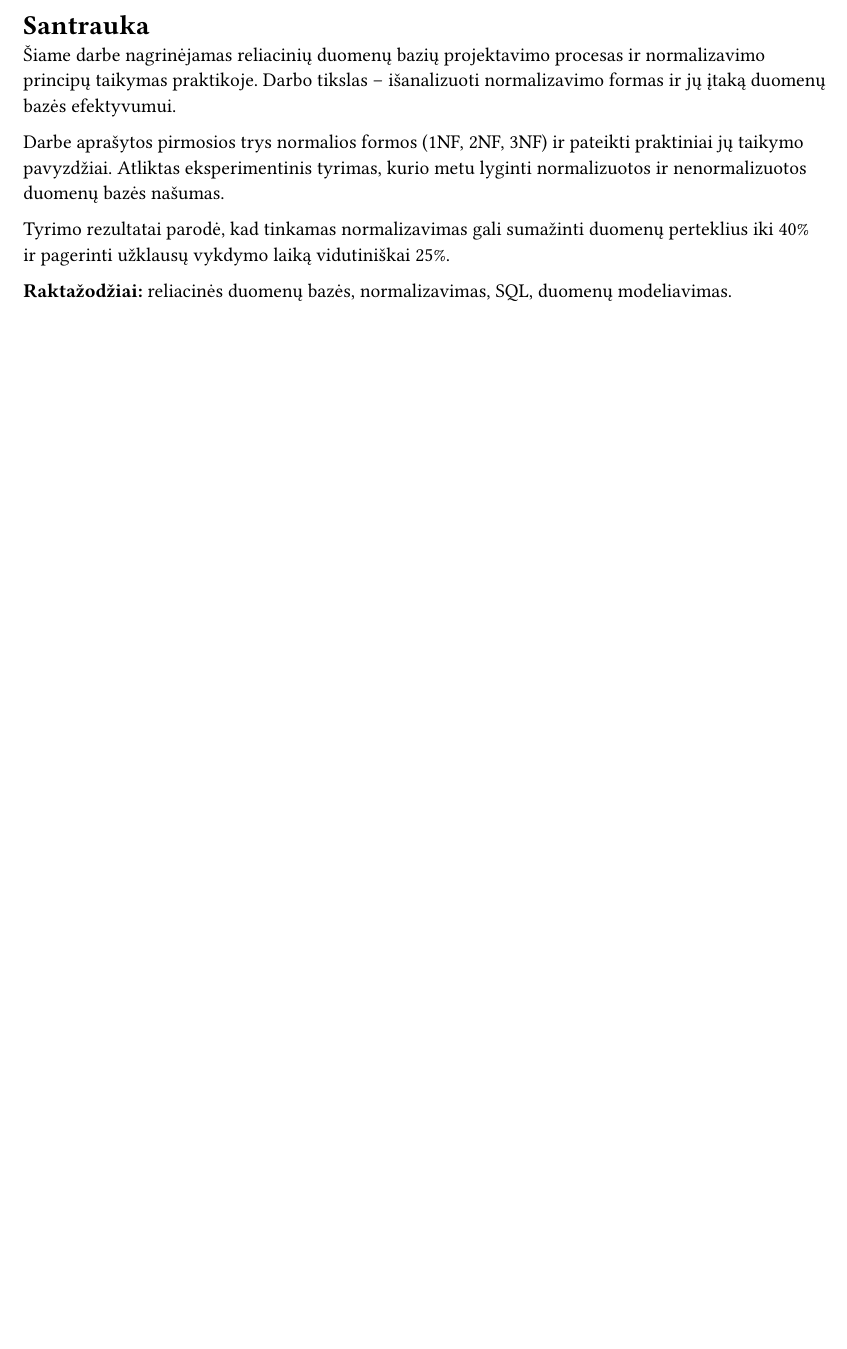
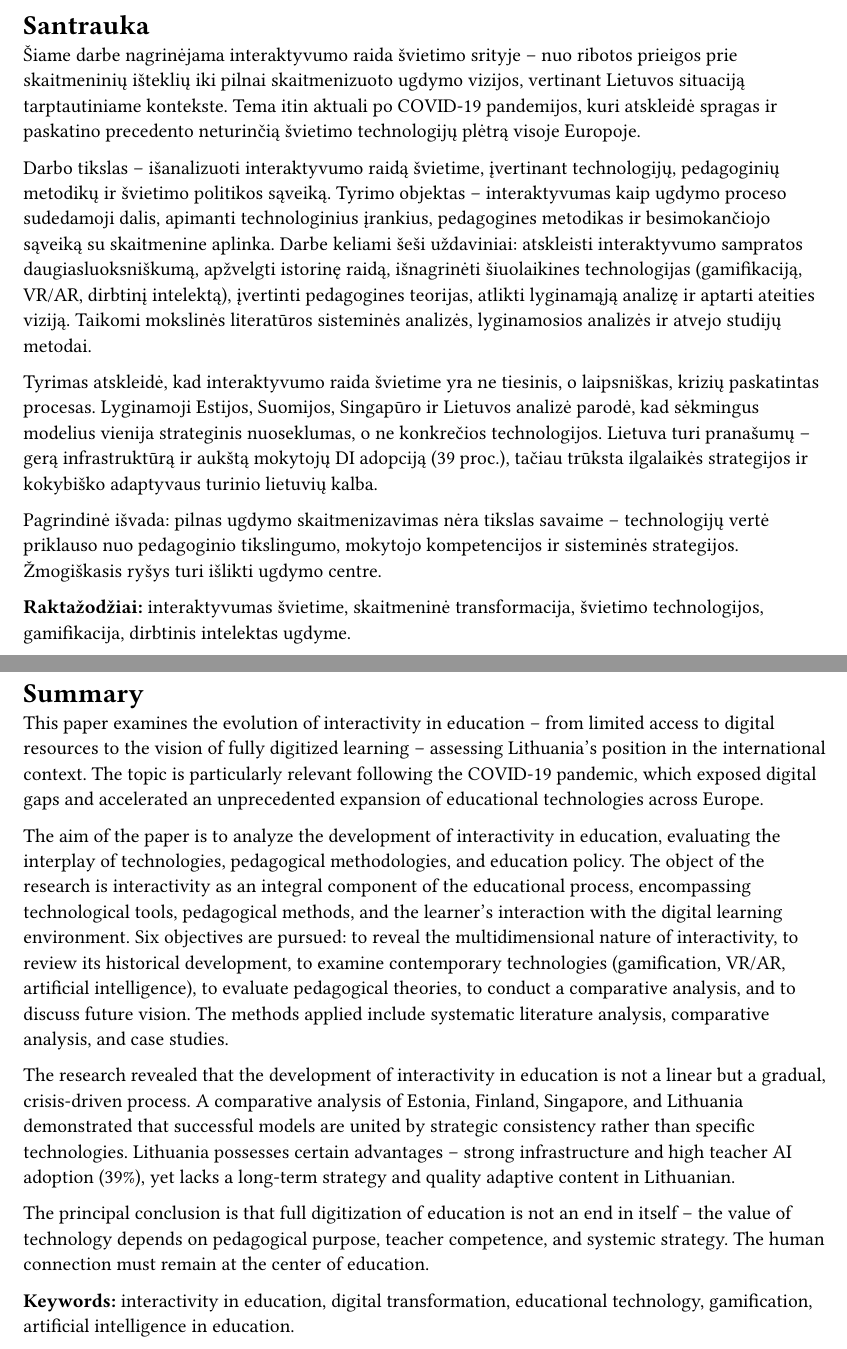
Before and after one commit to alkas/interaktyvumas-svietimo-srityje-typst, a Typst document (front-matter/abstract.typ): part of page 1 of 2 before the commit and two parts of pages 1 and 2 of 3 after it, the two joined at a grey line, cut so that both start at the same text, the shorter picture padded with empty space. Compiled offline with Typst 0.15.

Commit message:
Santrauka

```diff
--- a/front-matter/abstract.typ
+++ b/front-matter/abstract.typ
@@ -4,12 +4,28 @@
 
 #heading(numbering: none)[Santrauka]
 
-Šiame darbe nagrinėjamas reliacinių duomenų bazių projektavimo procesas ir normalizavimo principų taikymas praktikoje. Darbo tikslas – išanalizuoti normalizavimo formas ir jų įtaką duomenų bazės efektyvumui.
+Šiame darbe nagrinėjama interaktyvumo raida švietimo srityje -- nuo ribotos prieigos prie skaitmeninių išteklių iki pilnai skaitmenizuoto ugdymo vizijos, vertinant Lietuvos situaciją tarptautiniame kontekste. Tema itin aktuali po COVID-19 pandemijos, kuri atskleidė spragas ir paskatino precedento neturinčią švietimo technologijų plėtrą visoje Europoje.
 
-Darbe aprašytos pirmosios trys normalios formos (1NF, 2NF, 3NF) ir pateikti praktiniai jų taikymo pavyzdžiai. Atliktas eksperimentinis tyrimas, kurio metu lyginti normalizuotos ir nenormalizuotos duomenų bazės našumas.
+Darbo tikslas -- išanalizuoti interaktyvumo raidą švietime, įvertinant technologijų, pedagoginių metodikų ir švietimo politikos sąveiką. Tyrimo objektas -- interaktyvumas kaip ugdymo proceso sudedamoji dalis, apimanti technologinius įrankius, pedagogines metodikas ir besimokančiojo sąveiką su skaitmenine aplinka. Darbe keliami šeši uždaviniai: atskleisti interaktyvumo sampratos daugiasluoksniškumą, apžvelgti istorinę raidą, išnagrinėti šiuolaikines technologijas (gamifikaciją, VR/AR, dirbtinį intelektą), įvertinti pedagogines teorijas, atlikti lyginamąją analizę ir aptarti ateities viziją. Taikomi mokslinės literatūros sisteminės analizės, lyginamosios analizės ir atvejo studijų metodai.
 
-Tyrimo rezultatai parodė, kad tinkamas normalizavimas gali sumažinti duomenų perteklius iki 40% ir pagerinti užklausų vykdymo laiką vidutiniškai 25%.
+Tyrimas atskleidė, kad interaktyvumo raida švietime yra ne tiesinis, o laipsniškas, krizių paskatintas procesas. Lyginamoji Estijos, Suomijos, Singapūro ir Lietuvos analizė parodė, kad sėkmingus modelius vienija strateginis nuoseklumas, o ne konkrečios technologijos. Lietuva turi pranašumų -- gerą infrastruktūrą ir aukštą mokytojų DI adopciją (39 proc.), tačiau trūksta ilgalaikės strategijos ir kokybiško adaptyvaus turinio lietuvių kalba.
 
-*Raktažodžiai:* reliacinės duomenų bazės, normalizavimas, SQL, duomenų modeliavimas.
+Pagrindinė išvada: pilnas ugdymo skaitmenizavimas nėra tikslas savaime -- technologijų vertė priklauso nuo pedagoginio tikslingumo, mokytojo kompetencijos ir sisteminės strategijos. Žmogiškasis ryšys turi išlikti ugdymo centre.
+
+*Raktažodžiai:* interaktyvumas švietime, skaitmeninė transformacija, švietimo technologijos, gamifikacija, dirbtinis intelektas ugdyme.
 
 #pagebreak()
+
+#heading(numbering: none)[Summary]
+
+This paper examines the evolution of interactivity in education -- from limited access to digital resources to the vision of fully digitized learning -- assessing Lithuania's position in the international context. The topic is particularly relevant following the COVID-19 pandemic, which exposed digital gaps and accelerated an unprecedented expansion of educational technologies across Europe.
+
+The aim of the paper is to analyze the development of interactivity in education, evaluating the interplay of technologies, pedagogical methodologies, and education policy. The object of the research is interactivity as an integral component of the educational process, encompassing technological tools, pedagogical methods, and the learner's interaction with the digital learning environment. Six objectives are pursued: to reveal the multidimensional nature of interactivity, to review its historical development, to examine contemporary technologies (gamification, VR/AR, artificial intelligence), to evaluate pedagogical theories, to conduct a comparative analysis, and to discuss future vision. The methods applied include systematic literature analysis, comparative analysis, and case studies.
+
+The research revealed that the development of interactivity in education is not a linear but a gradual, crisis-driven process. A comparative analysis of Estonia, Finland, Singapore, and Lithuania demonstrated that successful models are united by strategic consistency rather than specific technologies. Lithuania possesses certain advantages -- strong infrastructure and high teacher AI adoption (39%), yet lacks a long-term strategy and quality adaptive content in Lithuanian.
+
+The principal conclusion is that full digitization of education is not an end in itself -- the value of technology depends on pedagogical purpose, teacher competence, and systemic strategy. The human connection must remain at the center of education.
+
+*Keywords:* interactivity in education, digital transformation, educational technology, gamification, artificial intelligence in education.
+
+#pagebreak()
```
